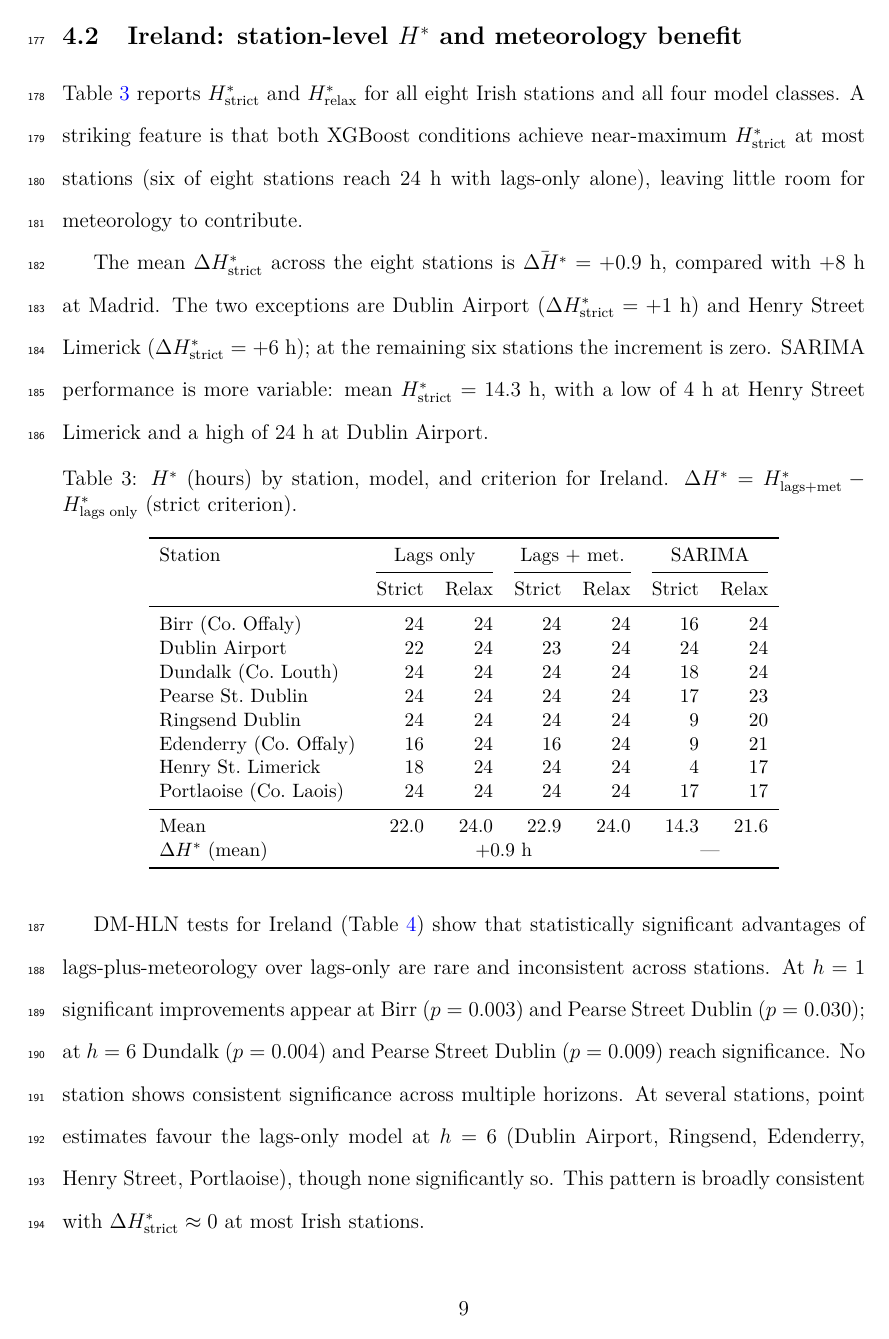
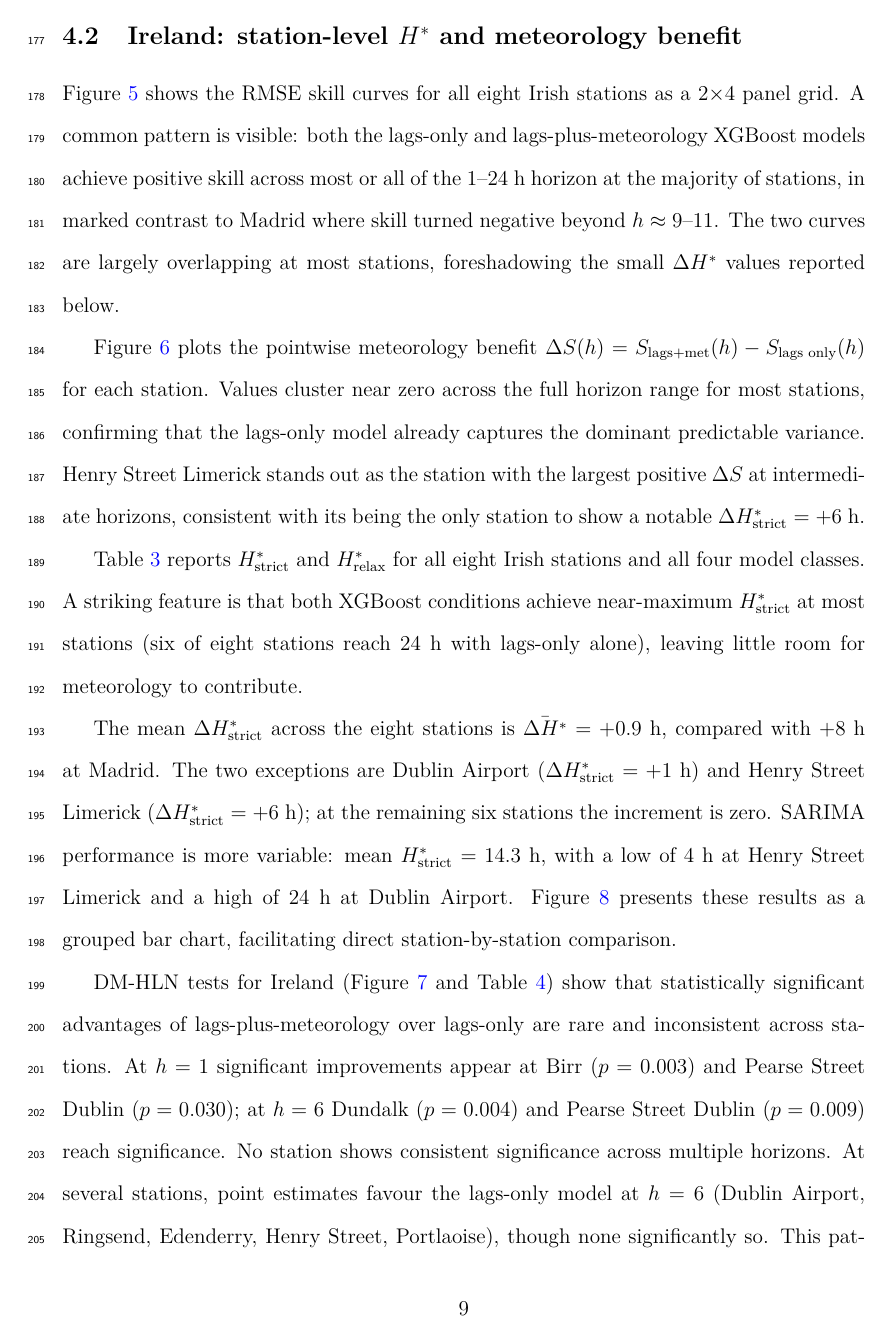
Before and after one commit to fedeg-umh-es/P1_PM10_Meteorology_Hstar, a LaTeX paper (manuscripts/manuscript_main.tex): page 9 of 20 before the commit and page 9 of 24 after it. Compiled offline with pdfLaTeX.

Commit message:
Add Ireland figures to manuscript Results section
Reference figure_skill_by_station, figure_delta_skill,
figure_dm_significance, and figure_hstar_summary for Ireland;
add corresponding \figure blocks; expand Ireland results prose.

Co-Authored-By: Claude Sonnet 4.6 <noreply@anthropic.com>

```diff
--- a/manuscripts/manuscript_main.tex
+++ b/manuscripts/manuscript_main.tex
@@ -368,6 +368,22 @@ $H^*_{\text{relax}}$ across all four model classes for Madrid.
 
 \subsection{Ireland: station-level $H^*$ and meteorology benefit}
 
+Figure~\ref{fig:ireland_skill} shows the RMSE skill curves for all eight Irish
+stations as a 2$\times$4 panel grid.  A common pattern is visible: both the
+lags-only and lags-plus-meteorology XGBoost models achieve positive skill across
+most or all of the 1--24~h horizon at the majority of stations, in marked
+contrast to Madrid where skill turned negative beyond $h \approx 9$--$11$.
+The two curves are largely overlapping at most stations, foreshadowing the small
+$\Delta H^*$ values reported below.
+
+Figure~\ref{fig:ireland_delta} plots the pointwise meteorology benefit
+$\Delta S(h) = S_{\text{lags+met}}(h) - S_{\text{lags only}}(h)$ for each
+station.  Values cluster near zero across the full horizon range for most
+stations, confirming that the lags-only model already captures the dominant
+predictable variance.  Henry Street Limerick stands out as the station with
+the largest positive $\Delta S$ at intermediate horizons, consistent with its
+being the only station to show a notable $\Delta H^*_{\text{strict}} = +6$~h.
+
 Table~\ref{tab:ireland_hstar} reports $H^*_{\text{strict}}$ and
 $H^*_{\text{relax}}$ for all eight Irish stations and all four model classes.
 A striking feature is that both XGBoost conditions achieve near-maximum
@@ -380,7 +396,9 @@ exceptions are Dublin Airport ($\Delta H^*_{\text{strict}} = +1$~h) and Henry
 Street Limerick ($\Delta H^*_{\text{strict}} = +6$~h); at the remaining six
 stations the increment is zero.  SARIMA performance is more variable: mean
 $H^*_{\text{strict}} = 14.3$~h, with a low of 4~h at Henry Street Limerick and
-a high of 24~h at Dublin Airport.
+a high of 24~h at Dublin Airport.  Figure~\ref{fig:ireland_hstar} presents
+these results as a grouped bar chart, facilitating direct station-by-station
+comparison.
 
 \begin{table}[htbp]
 \centering
@@ -412,9 +430,9 @@ $\Delta H^*$ (mean)     & \multicolumn{4}{c}{$+0.9$~h} & \multicolumn{2}{c}{---}
 \end{tabular}
 \end{table}
 
-DM-HLN tests for Ireland (Table~\ref{tab:ireland_dm}) show that statistically
-significant advantages of lags-plus-meteorology over lags-only are rare and
-inconsistent across stations.  At $h = 1$ significant improvements appear at
+DM-HLN tests for Ireland (Figure~\ref{fig:ireland_dm} and
+Table~\ref{tab:ireland_dm}) show that statistically significant advantages of
+lags-plus-meteorology over lags-only are rare and inconsistent across stations.  At $h = 1$ significant improvements appear at
 Birr ($p = 0.003$) and Pearse Street Dublin ($p = 0.030$); at $h = 6$ Dundalk
 ($p = 0.004$) and Pearse Street Dublin ($p = 0.009$) reach significance.  No
 station shows consistent significance across multiple horizons.  At several
```
Also changed, not shown: manuscripts/manuscript_main.tex (48 more changed lines).
